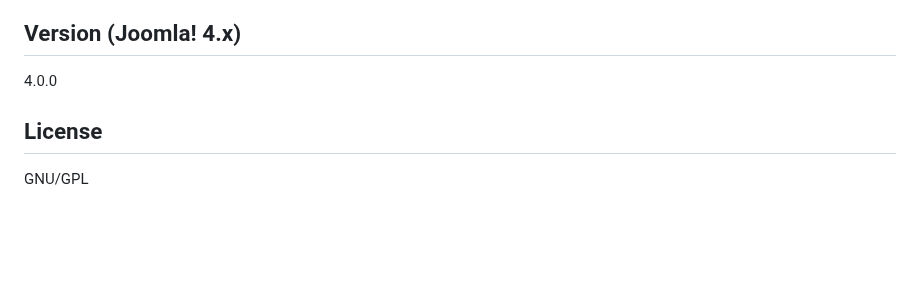
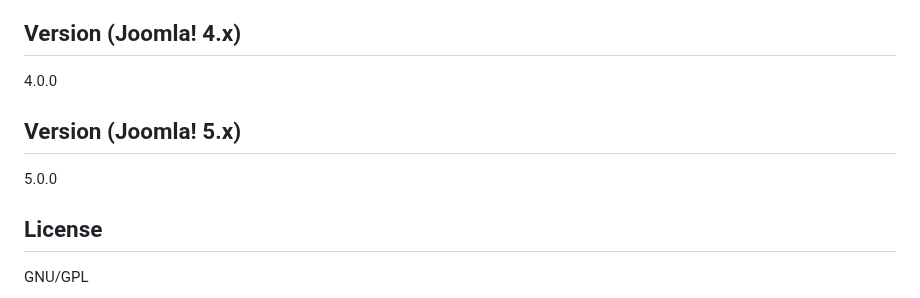
Before and after one commit to PhocaCz/PhocaRestaurantMenu, a Markdown page: README.MD, the part around the change. Rendered like a GitHub page; blank space fills up the shorter version.

```diff
--- a/README.MD
+++ b/README.MD
@@ -94,6 +94,10 @@ Phoca Restaurant Menu is Joomla! CMS component. This component allows creating m
 
 4.0.0
 
+## Version (Joomla! 5.x)
+
+5.0.0
+
 
 
 ## License
```
